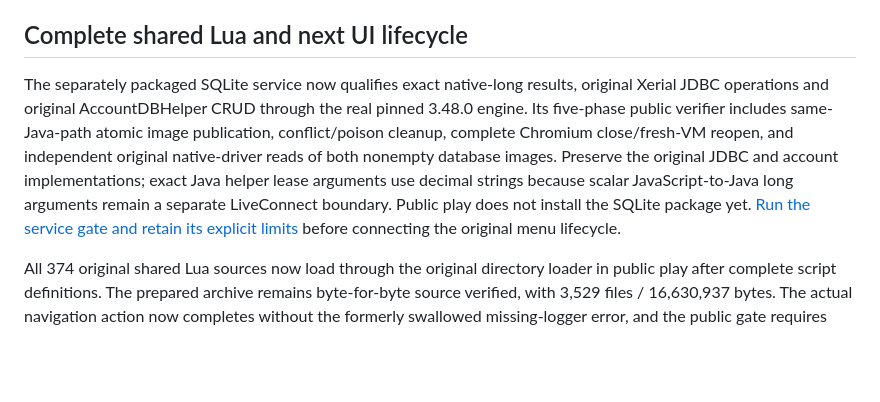
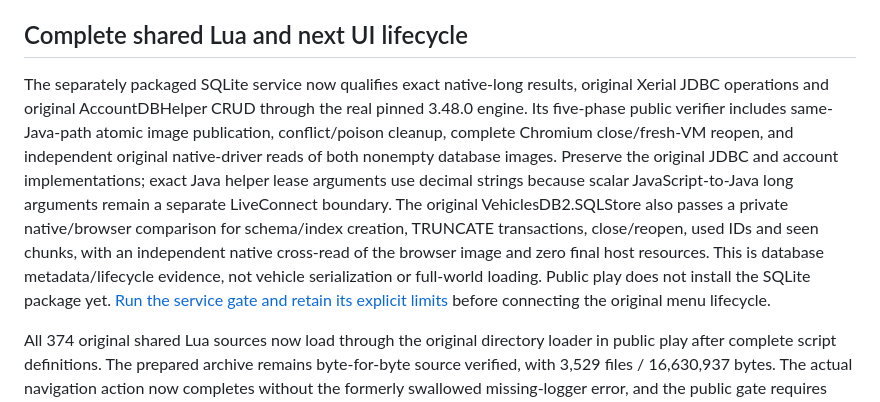
Before and after one commit to notmike101/project-zomboid-web-port, a Markdown page: PORTING.md, the part around the change. Drawn GitHub-style; blank space fills up the shorter version.

```diff
--- a/PORTING.md
+++ b/PORTING.md
@@ -10,7 +10,7 @@ The complete later phase is now integrated in original order: `OnGameBoot` after
 
 ## Complete shared Lua and next UI lifecycle
 
-The separately packaged SQLite service now qualifies exact native-long results, original Xerial JDBC operations and original AccountDBHelper CRUD through the real pinned 3.48.0 engine. Its five-phase public verifier includes same-Java-path atomic image publication, conflict/poison cleanup, complete Chromium close/fresh-VM reopen, and independent original native-driver reads of both nonempty database images. Preserve the original JDBC and account implementations; exact Java helper lease arguments use decimal strings because scalar JavaScript-to-Java long arguments remain a separate LiveConnect boundary. Public play does not install the SQLite package yet. [Run the service gate and retain its explicit limits](browser-jvm/README.md#sqlite-host-service) before connecting the original menu lifecycle.
+The separately packaged SQLite service now qualifies exact native-long results, original Xerial JDBC operations and original AccountDBHelper CRUD through the real pinned 3.48.0 engine. Its five-phase public verifier includes same-Java-path atomic image publication, conflict/poison cleanup, complete Chromium close/fresh-VM reopen, and independent original native-driver reads of both nonempty database images. Preserve the original JDBC and account implementations; exact Java helper lease arguments use decimal strings because scalar JavaScript-to-Java long arguments remain a separate LiveConnect boundary. The original VehiclesDB2.SQLStore also passes a private native/browser comparison for schema/index creation, TRUNCATE transactions, close/reopen, used IDs and seen chunks, with an independent native cross-read of the browser image and zero final host resources. This is database metadata/lifecycle evidence, not vehicle serialization or full-world loading. Public play does not install the SQLite package yet. [Run the service gate and retain its explicit limits](browser-jvm/README.md#sqlite-host-service) before connecting the original menu lifecycle.
 
 All 374 original shared Lua sources now load through the original directory loader in public play after complete script definitions. The prepared archive remains byte-for-byte source verified, with 3,529 files / 16,630,937 bytes. The actual navigation action now completes without the formerly swallowed missing-logger error, and the public gate requires both its Java action list and original Lua queue/current-action field empty. It also rejects Lua error logs. The final 132-frame run preserves 6,243 monitored asset hashes and clean owned shutdown.
 
```
Also changed, not shown: COMPATIBILITY.md (+3 -0 lines).
